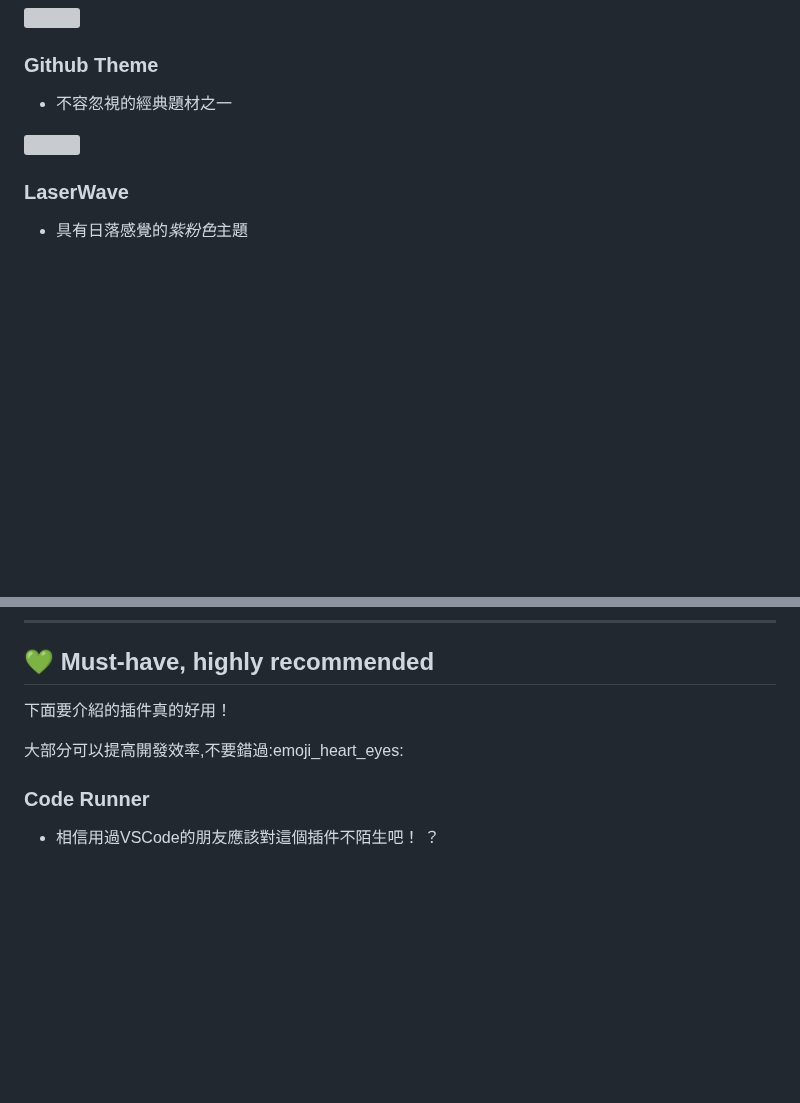
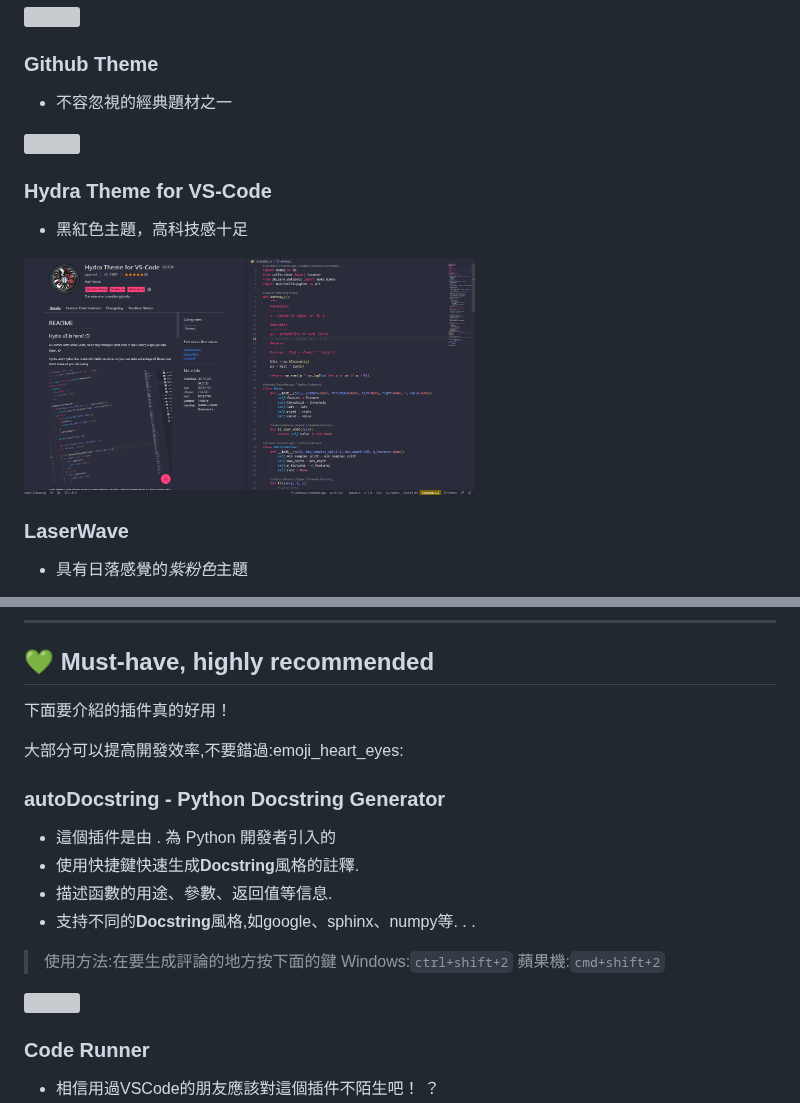
Before and after one commit to Lin-jun-xiang/awesome-vscode-extensions, a Markdown page: README.zh-TW.md, 2 parts joined by grey strips. Rendered like a GitHub page; pictures changed too: img/2023-08-16-15-20-03.png (added); blank space fills up the shorter version; grey boxes are pictures that could not be loaded.

```diff
--- a/README.zh-TW.md
+++ b/README.zh-TW.md
@@ -163,6 +163,11 @@
 
 <img src="img/2023-06-06-15-03-29.png" width="60%">
 
+### Hydra Theme for VS-Code
+* 黑紅色主題，高科技感十足
+
+<img src="img/2023-08-16-15-20-03.png" width="60%">
+
 ### LaserWave
 * 具有日落感覺的*紫粉色*主題
 
@@ -263,6 +268,18 @@
 
 大部分可以提高開發效率,不要錯過:emoji_heart_eyes:
 
+### autoDocstring - Python Docstring Generator
+* 這個插件是由 . 為 Python 開發者引入的
+* 使用快捷鍵快速生成**Docstring**風格的註釋.
+* 描述函數的用途、參數、返回值等信息.
+* 支持不同的**Docstring**風格,如google、sphinx、numpy等. . .
+
+> 使用方法:在要生成評論的地方按下面的鍵
+Windows:`ctrl+shift+2`
+蘋果機:`cmd+shift+2`
+
+<img src="img/2023-03-17-21-07-10.png" width="60%">
+
 ### Code Runner
 * 相信用過VSCode的朋友應該對這個插件不陌生吧！ ？
 * 允許VSCode一鍵執行程序.
```
Also changed, not shown: other parts of README.zh-TW.md (+18 -13 lines), README.md (+34 -12 lines), img/2023-08-16-15-25-55.png (added), img/2023-08-16-15-27-41.png (added).
